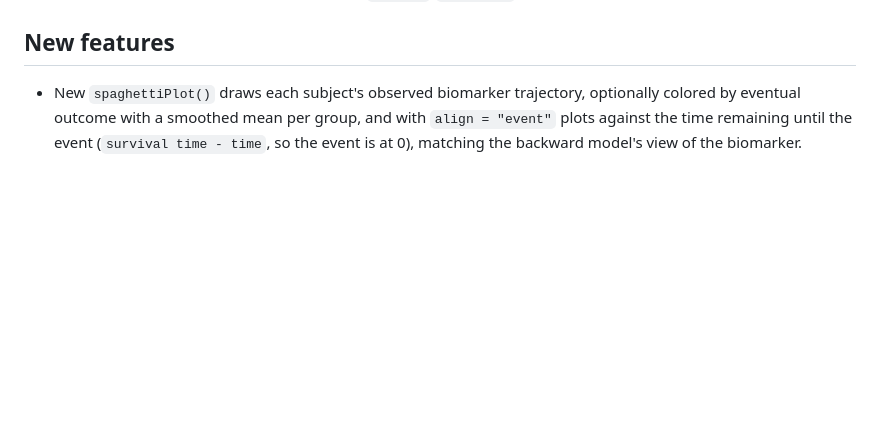
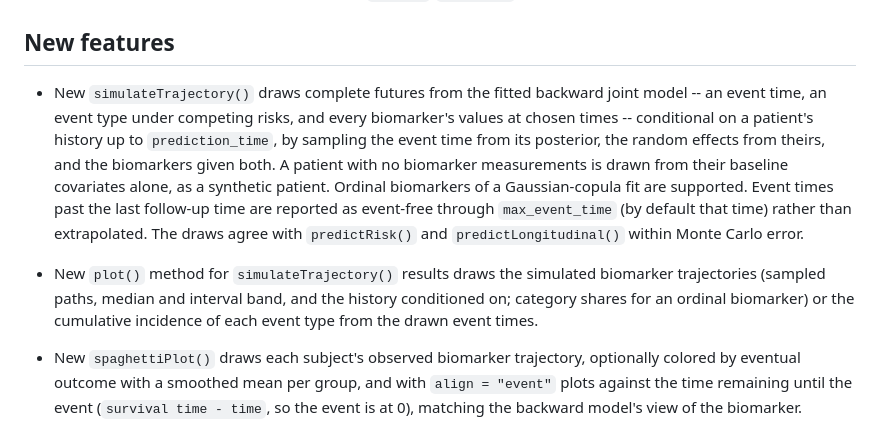
Before and after one commit to wenhaoli18/BJM, a Markdown page: NEWS.md, the part around the change. Rendered like a GitHub page; blank space fills up the shorter version.

Commit message:
Add simulateTrajectory() and its plot method to NEWS
Co-Authored-By: Claude Opus 5.5 <noreply@anthropic.com>

```diff
--- a/NEWS.md
+++ b/NEWS.md
@@ -21,6 +21,22 @@
 
 ## New features
 
+* New `simulateTrajectory()` draws complete futures from the fitted backward
+  joint model -- an event time, an event type under competing risks, and
+  every biomarker's values at chosen times -- conditional on a patient's
+  history up to `prediction_time`, by sampling the event time from its
+  posterior, the random effects from theirs, and the biomarkers given both.
+  A patient with no biomarker measurements is drawn from their baseline
+  covariates alone, as a synthetic patient. Ordinal biomarkers of a
+  Gaussian-copula fit are supported. Event times past the last follow-up
+  time are reported as event-free through `max_event_time` (by default that
+  time) rather than extrapolated. The draws agree with `predictRisk()` and
+  `predictLongitudinal()` within Monte Carlo error.
+* New `plot()` method for `simulateTrajectory()` results draws the
+  simulated biomarker trajectories (sampled paths, median and interval
+  band, and the history conditioned on; category shares for an ordinal
+  biomarker) or the cumulative incidence of each event type from the drawn
+  event times.
 * New `spaghettiPlot()` draws each subject's observed biomarker trajectory,
   optionally colored by eventual outcome with a smoothed mean per group,
   and with `align = "event"` plots against the time remaining until the
```
